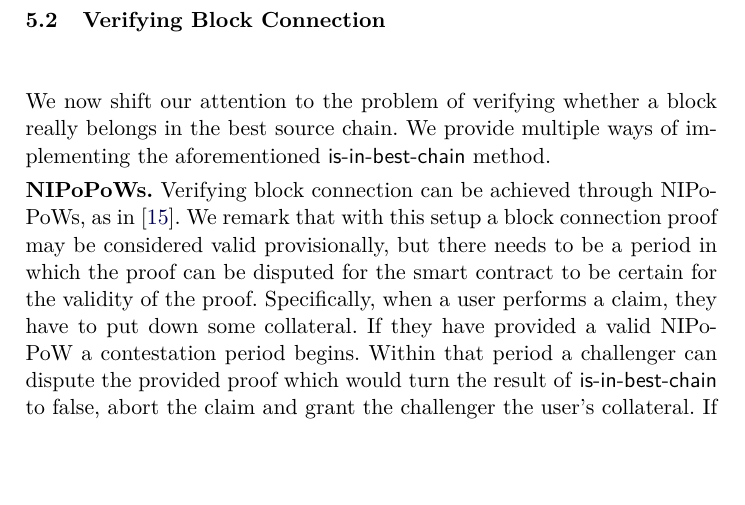
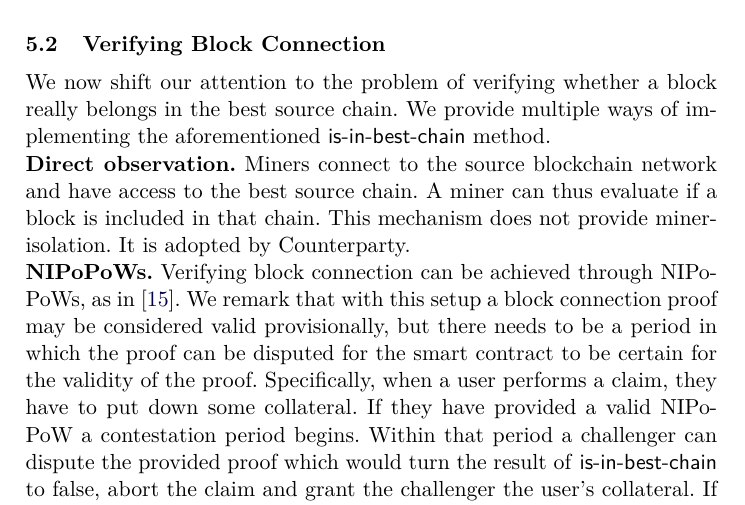
Before and after one commit to decrypto-org/burn-paper, a LaTeX paper (burn.tex, which reads consumption.tex): part of page 17 of 22, cut so that both start at the same text, the shorter picture padded with empty space. Compiled offline with pdfLaTeX.

Commit message:
Mention direct observation
Fixes #26

```diff
--- a/consumption.tex
+++ b/consumption.tex
@@ -45,6 +45,10 @@ In the interest of keeping this implementation generic we assume that the user r
 We now shift our attention to the problem of verifying whether a block really belongs in the best source chain. We provide multiple ways of implementing the aforementioned \textsf{is-in-best-chain} method.
 
 \noindent
+\textbf{Direct observation.}
+Miners connect to the source blockchain network and have access to the best source chain. A miner can thus evaluate if a block is included in that chain. This mechanism does not provide miner-isolation. It is adopted by Counterparty.
+
+\noindent
 \textbf{NIPoPoWs.}
 Verifying block connection can be achieved through NIPoPoWs, as in~\cite{pow-sidechains}.
 We remark that with this setup a block connection proof may be considered valid provisionally, but there needs to be a period in which the proof can be disputed for the smart contract to be certain for the validity of the proof. Specifically, when a user performs a claim, they have to put down some collateral. If they have provided a valid NIPoPoW a contestation period begins. Within that period a challenger can dispute the provided proof which would turn the result of \textsf{is-in-best-chain} to false, abort the claim and grant the challenger the user's collateral. If the contestation period ends with the proof undisputed then \textsf{is-in-best-chain} evaluates to true, the collateral gets returned to the user and the claim is performed successfully.
```
